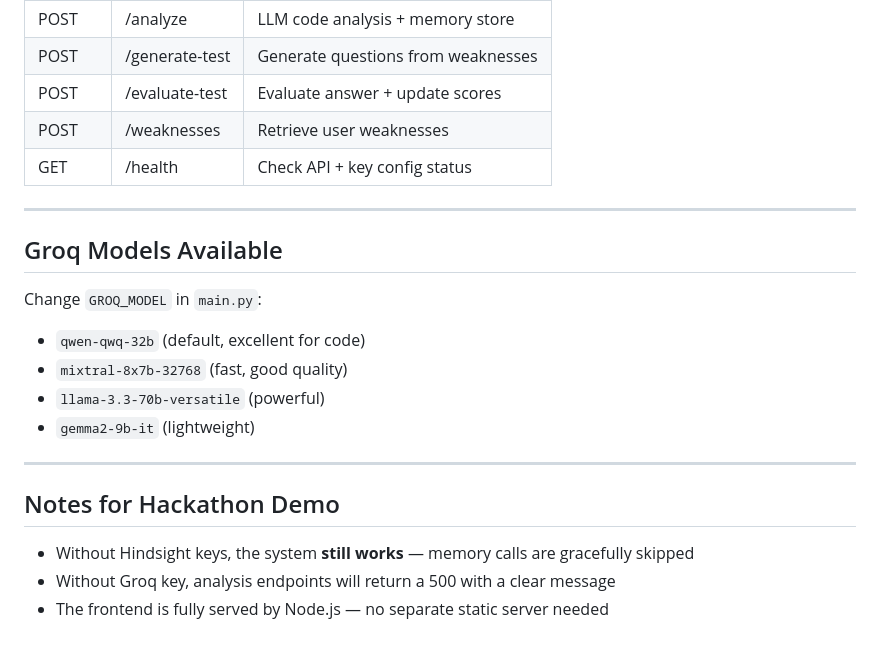
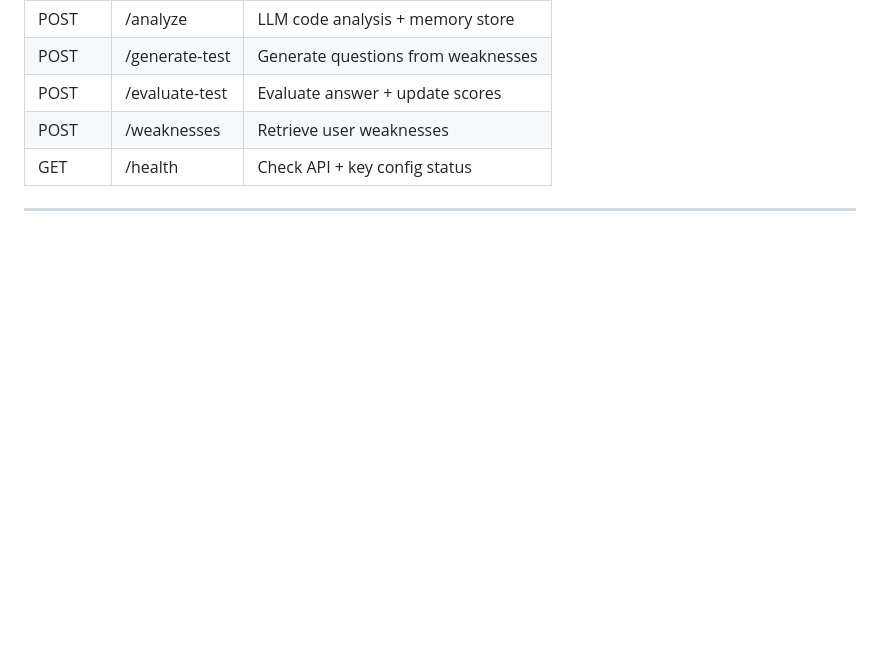
Before and after one commit to nuthan-444/AI-Coding-Mentor, a Markdown page: README.md, the part around the change. GitHub-like rendering; blank space fills up the shorter version.

Commit message:
AI Coding Mentor

```diff
--- a/README.md
+++ b/README.md
@@ -185,19 +185,3 @@ The **weakness score** drives everything:
 | GET | /health | Check API + key config status |
 
 ---
-
-## Groq Models Available
-
-Change `GROQ_MODEL` in `main.py`:
-- `qwen-qwq-32b` (default, excellent for code)
-- `mixtral-8x7b-32768` (fast, good quality)
-- `llama-3.3-70b-versatile` (powerful)
-- `gemma2-9b-it` (lightweight)
-
----
-
-## Notes for Hackathon Demo
-
-- Without Hindsight keys, the system **still works** — memory calls are gracefully skipped
-- Without Groq key, analysis endpoints will return a 500 with a clear message
-- The frontend is fully served by Node.js — no separate static server needed
```
